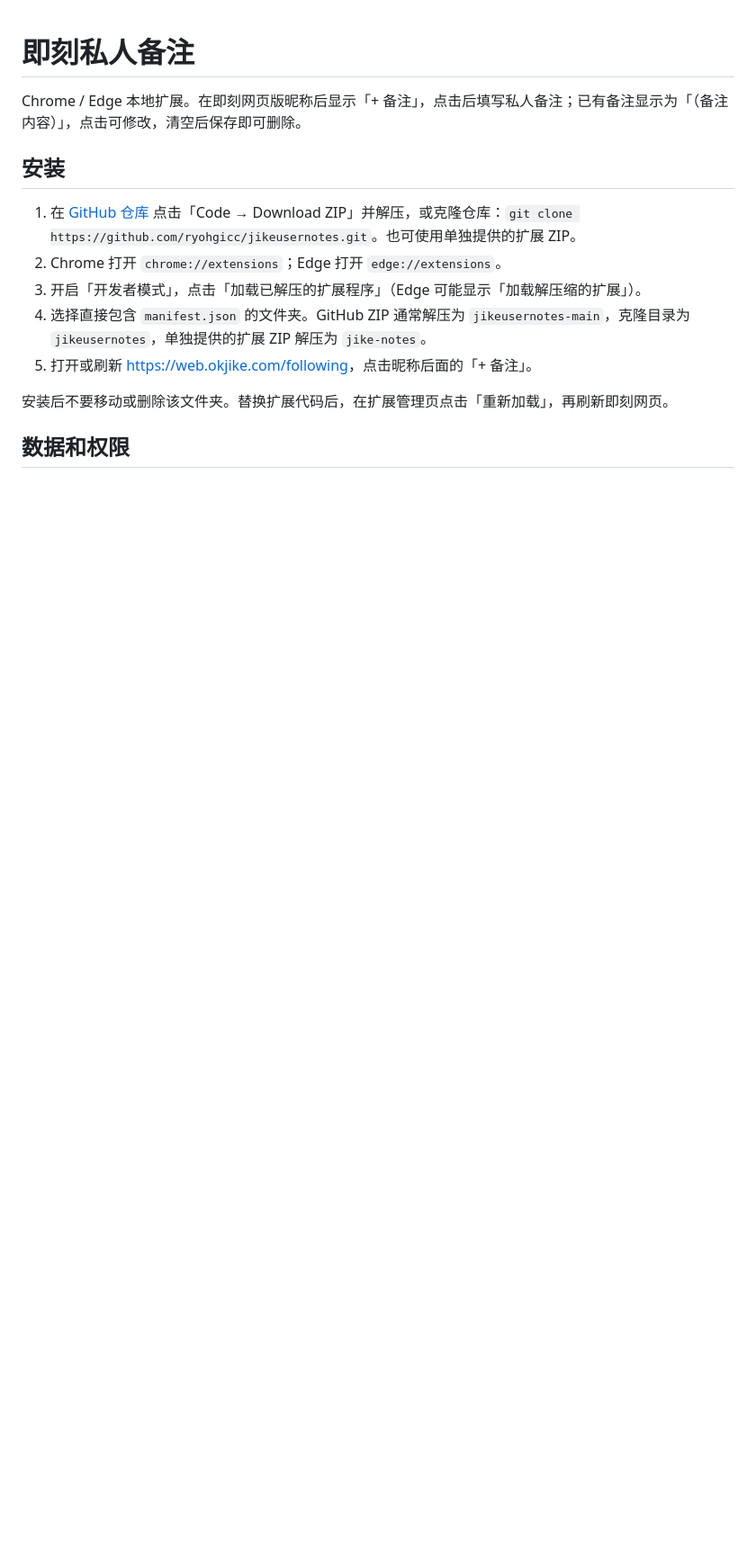
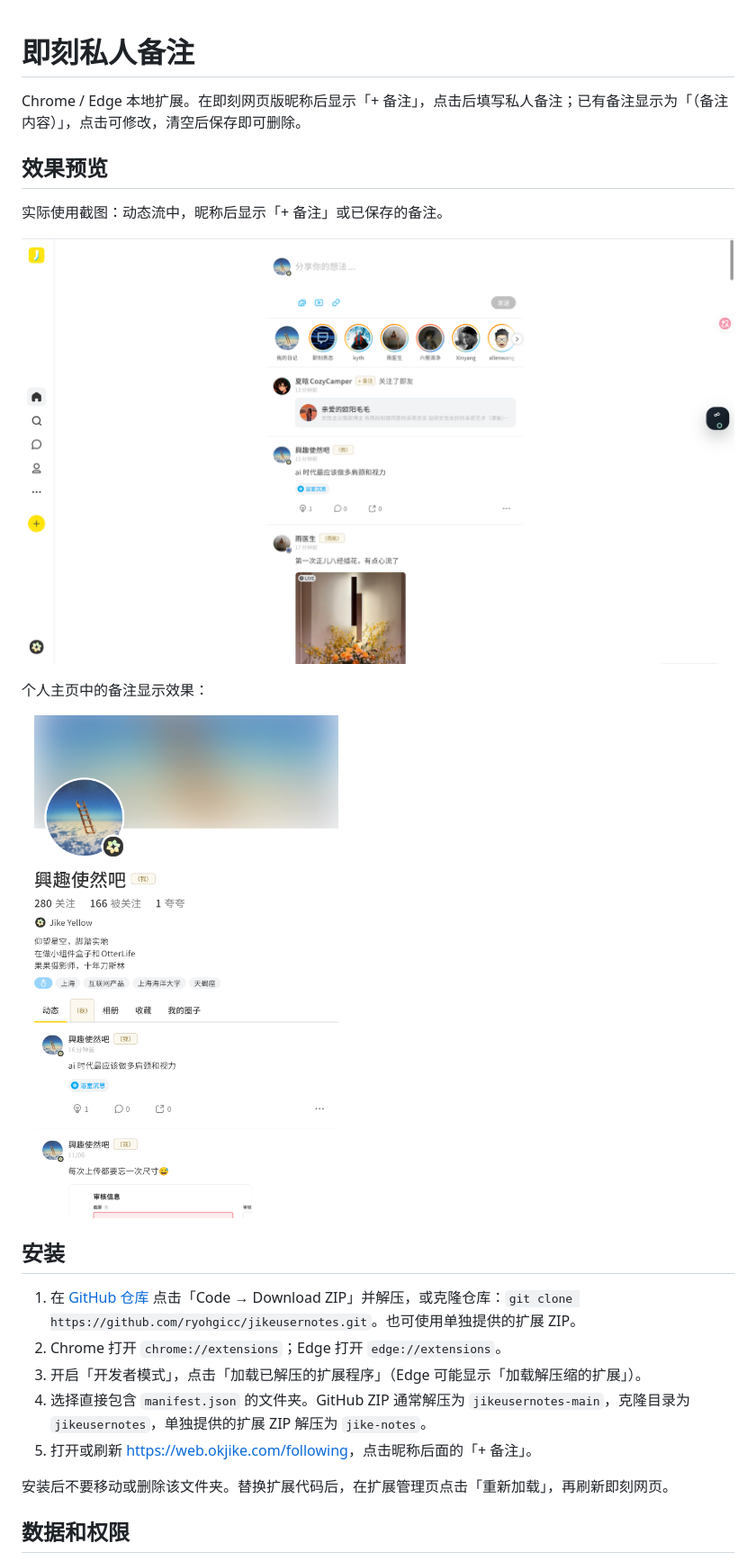
Before and after one commit to ryohgicc/jikeusernotes, a Markdown page: README.md, the part around the change. Shown at 90% size. Rendered like a GitHub page; pictures changed too: docs/images/following-notes.png (added), docs/images/profile-notes.png (added); blank space fills up the shorter version.

Commit message:
docs: add screenshots of user notes to README

```diff
--- a/README.md
+++ b/README.md
@@ -1,6 +1,16 @@
 # 即刻私人备注
 
 Chrome / Edge 本地扩展。在即刻网页版昵称后显示「+ 备注」，点击后填写私人备注；已有备注显示为「（备注内容）」，点击可修改，清空后保存即可删除。
+
+## 效果预览
+
+实际使用截图：动态流中，昵称后显示「+ 备注」或已保存的备注。
+
+![动态流中的私人备注](docs/images/following-notes.png)
+
+个人主页中的备注显示效果：
+
+<img src="docs/images/profile-notes.png" alt="个人主页中的私人备注" width="680">
 
 ## 安装
 
```
